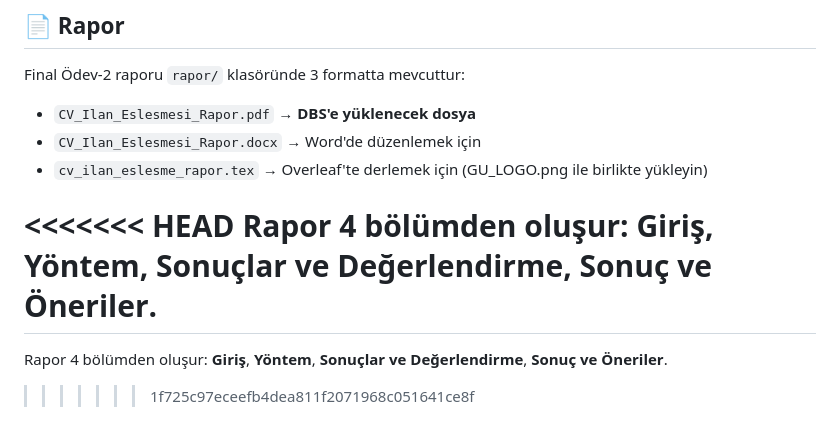
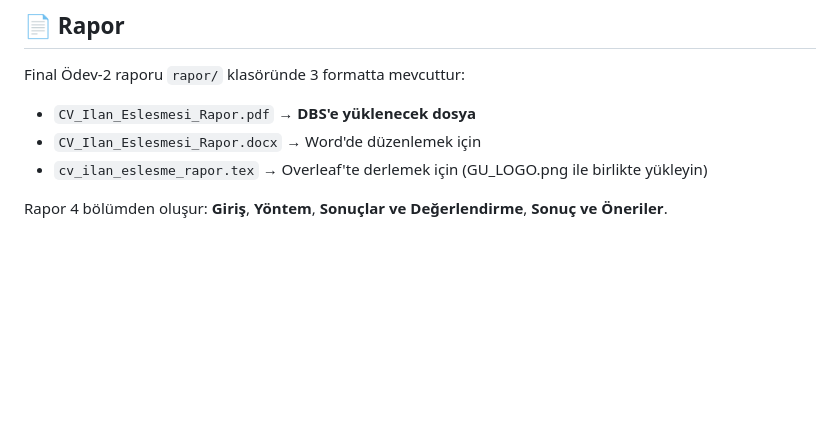
Before and after one commit to herfech/CV-ilan-eslesmesi, a Markdown page: README.md, the part around the change. Rendered like a GitHub page; blank space fills up the shorter version.

Commit message:
README dosyasındaki değişiklikler

```diff
--- a/README.md
+++ b/README.md
@@ -245,8 +245,4 @@ Final Ödev-2 raporu `rapor/` klasöründe 3 formatta mevcuttur:
 - `CV_Ilan_Eslesmesi_Rapor.docx` → Word'de düzenlemek için
 - `cv_ilan_eslesme_rapor.tex` → Overleaf'te derlemek için (GU_LOGO.png ile birlikte yükleyin)
 
-<<<<<<< HEAD
 Rapor 4 bölümden oluşur: **Giriş**, **Yöntem**, **Sonuçlar ve Değerlendirme**, **Sonuç ve Öneriler**.
-=======
-Rapor 4 bölümden oluşur: **Giriş**, **Yöntem**, **Sonuçlar ve Değerlendirme**, **Sonuç ve Öneriler**.
->>>>>>> 1f725c97eceefb4dea811f2071968c051641ce8f
```
